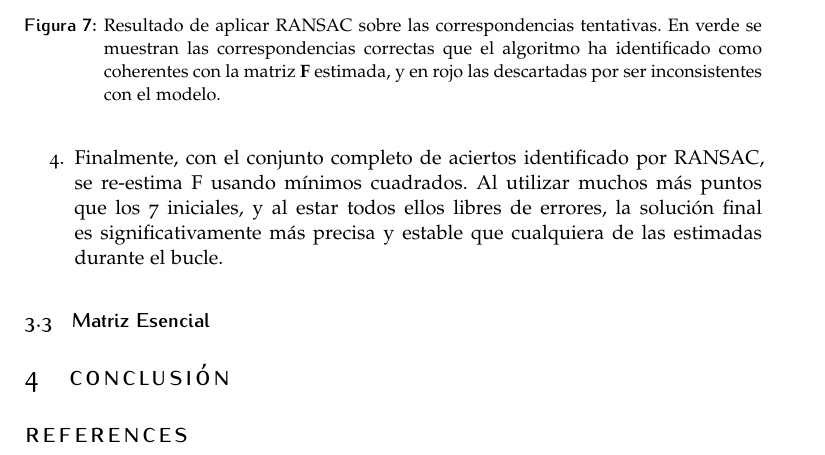
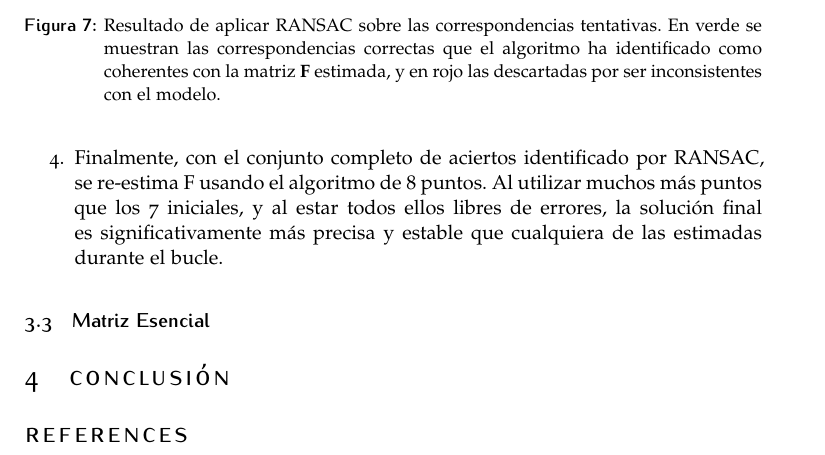
Before and after one commit to Abo05/Geometria-epipolar, a LaTeX document (Teoria/geometria_epipolar.tex): part of page 12 of 12, cut so that both start at the same text. Compiled offline with pdfLaTeX.

Commit message:
Terminada Matriz Fundamental.

```diff
--- a/Teoria/geometria_epipolar.tex
+++ b/Teoria/geometria_epipolar.tex
@@ -553,7 +553,7 @@ A continuación, estudiaremos el algoritmo de RANSAC, mediante el cual se calcul
         \caption{Resultado de aplicar RANSAC sobre las correspondencias tentativas. En verde se muestran las correspondencias correctas que el algoritmo ha identificado como coherentes con la matriz $\mathbf{F}$ estimada, y en rojo las descartadas por ser inconsistentes con el modelo.}
         \label{fig:ransac}
     \end{figure}
-    \item Finalmente, con el conjunto completo de aciertos identificado por  RANSAC, se re-estima F usando mínimos cuadrados. Al utilizar muchos más puntos que los 7 iniciales, y al estar todos ellos libres de errores, la solución final es significativamente más precisa y estable que cualquiera de las estimadas durante el bucle.
+    \item Finalmente, con el conjunto completo de aciertos identificado por  RANSAC, se re-estima F usando el algoritmo de 8 puntos. Al utilizar muchos más puntos que los 7 iniciales, y al estar todos ellos libres de errores, la solución final es significativamente más precisa y estable que cualquiera de las estimadas durante el bucle.
 \end{enumerate}
 
 \subsection{Matriz Esencial}
```
